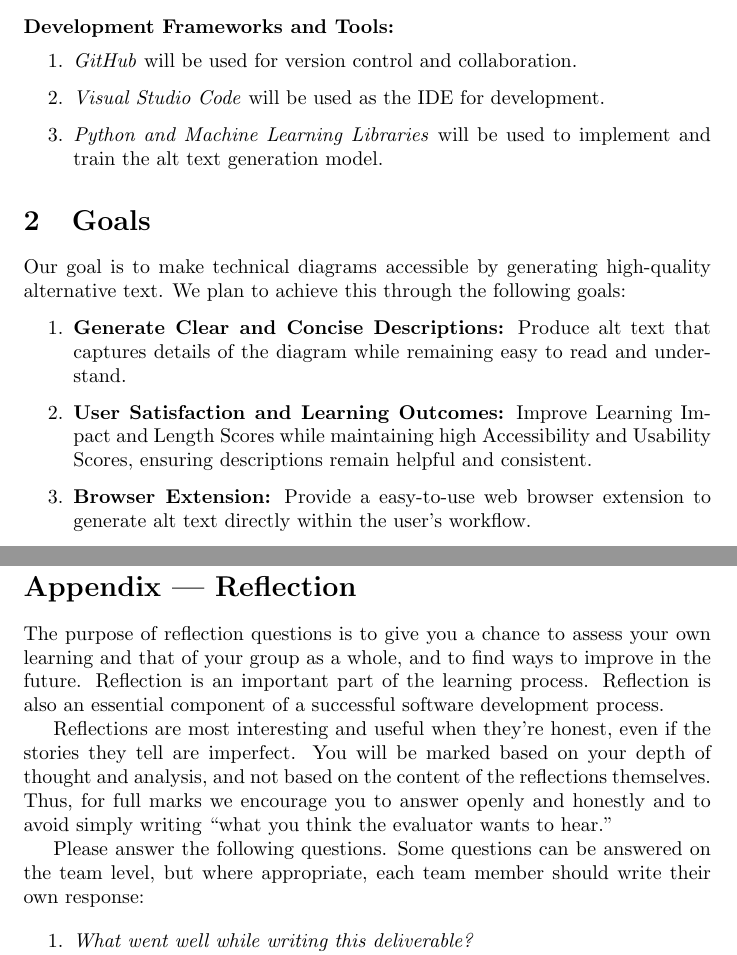
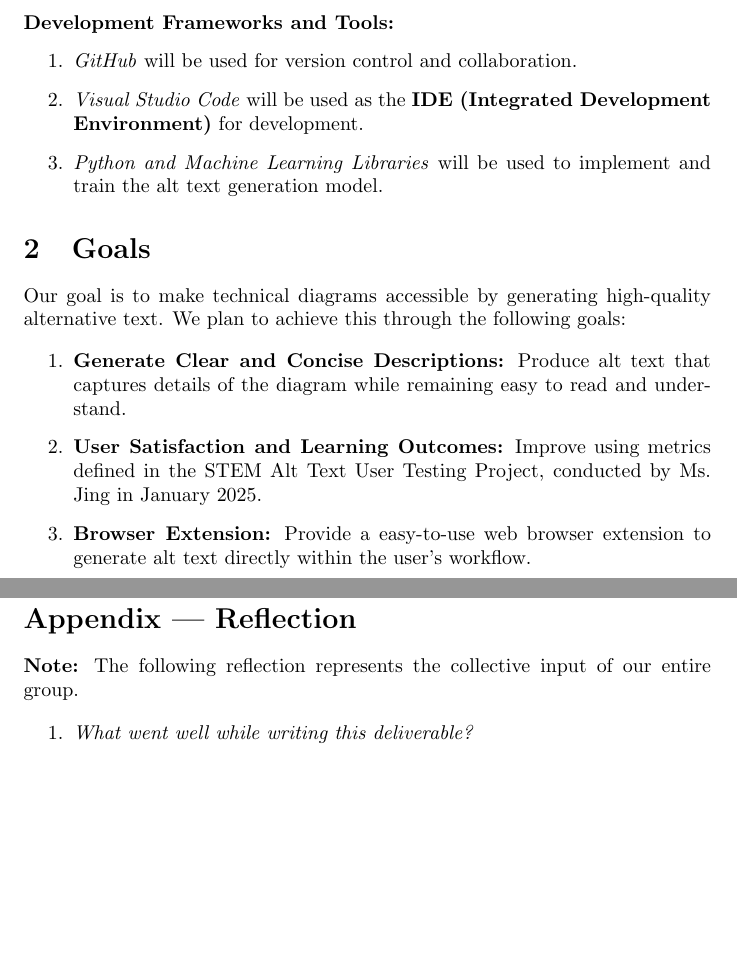
Before and after one commit to 4G06-CAPSTONE-2025/Reading4All, a LaTeX document (docs/ProblemStatementAndGoals/ProblemStatement.tex): two parts of pages 2 and 4 of 5 before the commit and two parts of pages 2 and 4 of 4 after it, joined at a grey line, cut so that both start at the same text, the shorter picture padded with empty space. Compiled offline with pdfLaTeX.

Commit message:
2nd draft

```diff
--- a/docs/ProblemStatementAndGoals/ProblemStatement.tex
+++ b/docs/ProblemStatementAndGoals/ProblemStatement.tex
@@ -55,11 +53,10 @@ Students with disabilities face barriers to equitable education, with access to
 
 \subsection{Environment}
 
-
 \textbf{Development Frameworks and Tools:}
 \begin{enumerate}
     \item \textit{GitHub} will be used for version control and collaboration.
-    \item \textit{Visual Studio Code} will be used as the IDE for development.
+    \item \textit{Visual Studio Code} will be used as the \textbf{IDE (Integrated Development Environment)} for development.
     \item \textit{Python and Machine Learning Libraries} will be used to implement and train the alt text generation model.
 \end{enumerate}
 
@@ -70,9 +67,9 @@ We plan to achieve this through the following goals:
 
 \begin{enumerate}
     \item \textbf{Generate Clear and Concise Descriptions:} Produce alt text that captures details of the diagram while remaining easy to read and understand.
-    \item \textbf{User Satisfaction and Learning Outcomes:} Improve Learning Impact and Length Scores while maintaining high Accessibility and Usability Scores, ensuring descriptions remain helpful and consistent.
+    \item \textbf{User Satisfaction and Learning Outcomes:} Improve using metrics defined in the STEM Alt Text User Testing Project, conducted by Ms. Jing in January 2025.
     \item \textbf{Browser Extension:} Provide a easy-to-use web browser extension to generate alt text directly within the user's workflow.
-    \item \textbf{Hotkeys:} Allow users to navigate, review, and swap descriptions using customizable keyboard shortcuts.
+    \item \textbf{Hotkeys:} Allow users to navigate, review, and swap between descriptions using customizable keyboard shortcuts.
 \end{enumerate}
 
 
@@ -130,7 +127,8 @@ well-documented for future use.
 
 \section*{Appendix --- Reflection}
 
-\input{../Reflection.tex}
+\noindent\textbf{Note:} The following reflection represents the collective input of our entire group.
+
 
 \begin{enumerate}
     \item \textit{What went well while writing this deliverable?}\\
```
Also changed, not shown: docs/ProblemStatementAndGoals/ProblemStatement.pdf, docs/ProblemStatementAndGoals/ProblemStatement.tex (6 more changed lines).
